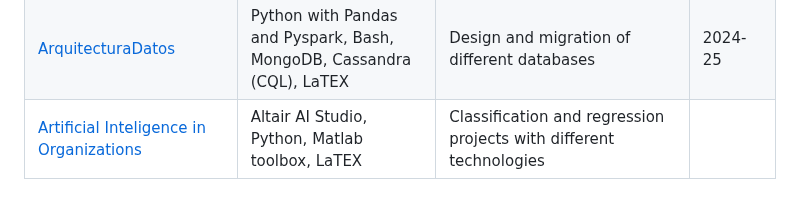
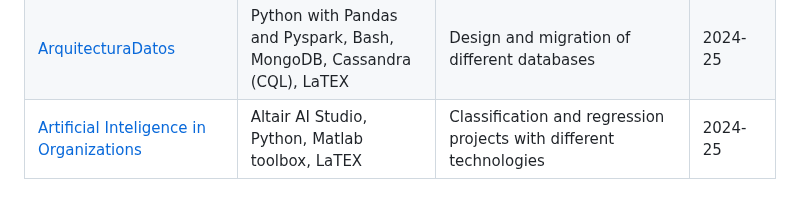
Before and after one commit to CLopMan/University_Projects, a Markdown page: README.md, the part around the change. GitHub-like rendering.

```diff
--- a/README.md
+++ b/README.md
@@ -29,4 +29,4 @@ Some of this projects have their own repository. You can find the link to them i
 | [SSIIUU-final](https://github.com/CLopMan/University_Projects/tree/main/SSIIUU-final) | JS, HTML5, CSS | Web application for gamifying the purchasing process | 2023-24 |
 | [ciberseguridad-practicas](https://github.com/CLopMan/University_Projects/tree/main/ciberseguridad-practicas) | Python, Bash, C, Ghidra, Jadx, gdb, LaTEX | Exercises to retrieve flags in diferent contexts related to cibersecurity | 2024-25 |
 | [ArquitecturaDatos](https://github.com/CLopMan/University_Projects/tree/main/ArquitecturaDatos) | Python with Pandas and Pyspark, Bash, MongoDB, Cassandra (CQL), LaTEX | Design and migration of different databases | 2024-25 |
-| [Artificial Inteligence in Organizations](https://github.com/CLopMan/University_Projects/tree/main/IAO-pr-cticas) | Altair AI Studio, Python, Matlab toolbox, LaTEX | Classification and regression projects with different technologies |
+| [Artificial Inteligence in Organizations](https://github.com/CLopMan/University_Projects/tree/main/IAO-pr-cticas) | Altair AI Studio, Python, Matlab toolbox, LaTEX | Classification and regression projects with different technologies | 2024-25 |
```
